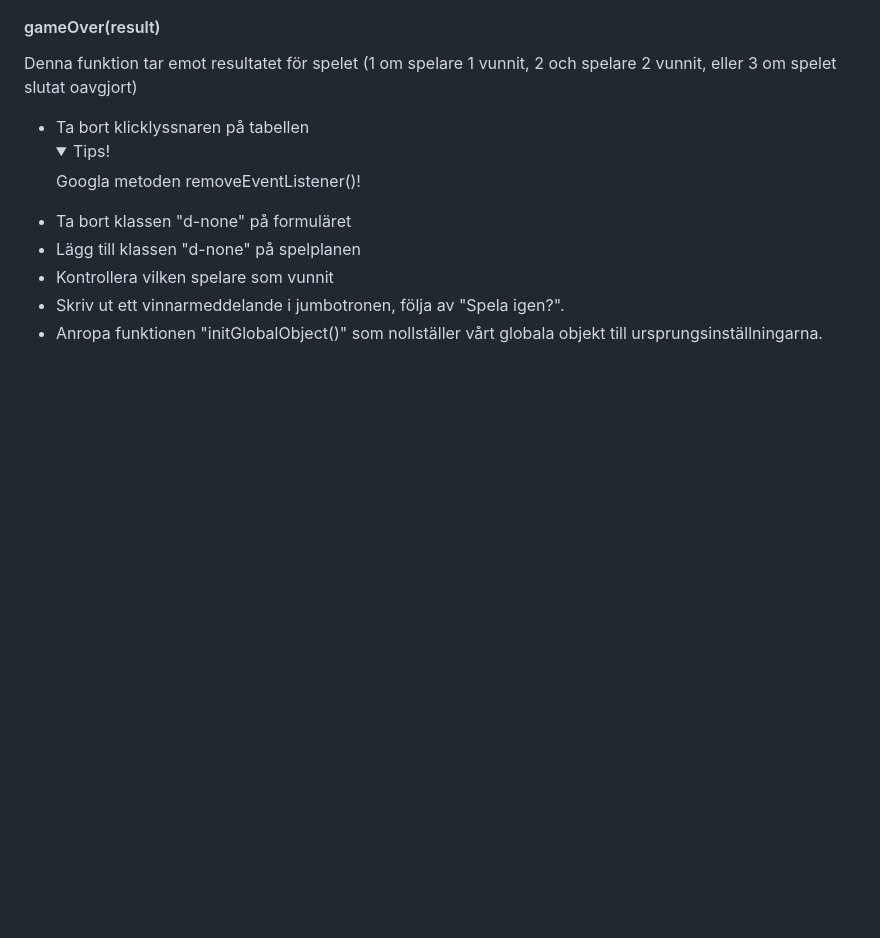
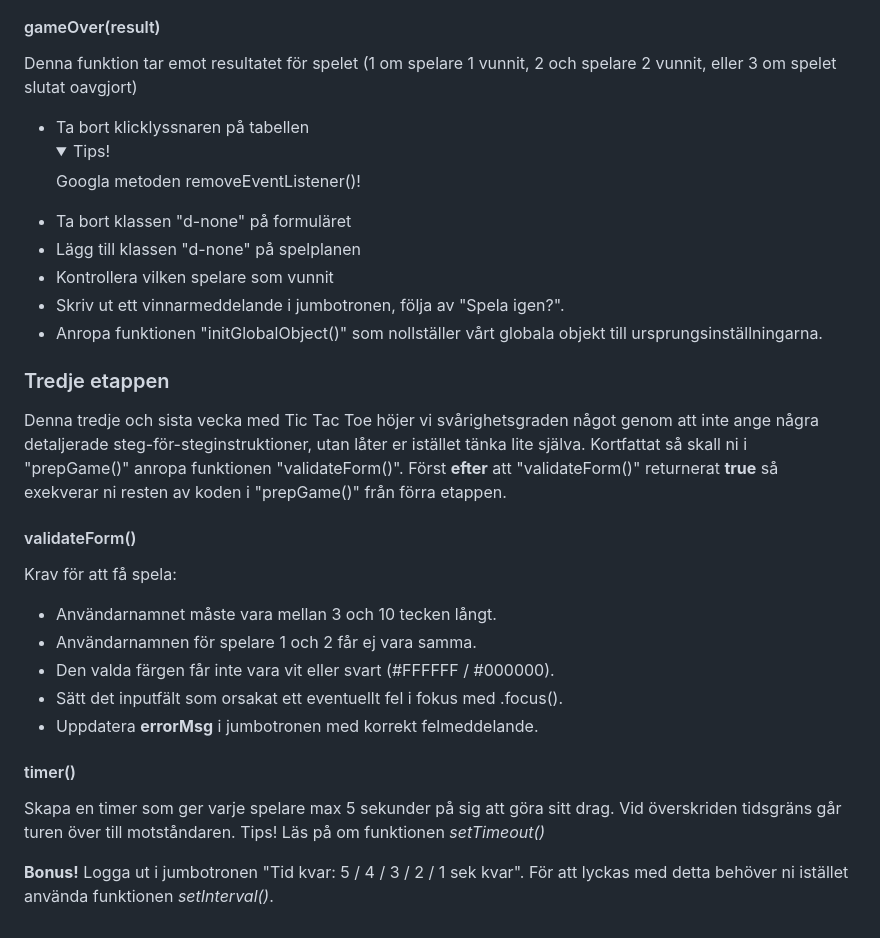
Before and after one commit to fe-javascript-fe25/exercise-code-review-tic-tac-toe, a Markdown page: README.md, the part around the change. Rendered like a GitHub page; folded sections open; blank space fills up the shorter version.

```diff
--- a/README.md
+++ b/README.md
@@ -85,3 +85,25 @@ Denna funktion tar emot resultatet för spelet (1 om spelare 1 vunnit, 2 och spe
 * Kontrollera vilken spelare som vunnit
 * Skriv ut ett vinnarmeddelande i jumbotronen, följa av "Spela igen?".
 * Anropa funktionen "initGlobalObject()" som nollställer vårt globala objekt till ursprungsinställningarna.
+
+### Tredje etappen
+
+Denna tredje och sista vecka med Tic Tac Toe höjer vi svårighetsgraden något genom att inte ange några detaljerade steg-för-steginstruktioner, utan låter er istället tänka lite själva.
+Kortfattat så skall ni i "prepGame()" anropa funktionen "validateForm()". Först **efter** att "validateForm()" returnerat **true** så exekverar ni resten av koden i "prepGame()" från förra etappen.
+
+#### validateForm()
+
+Krav för att få spela:
+
+* Användarnamnet måste vara mellan 3 och 10 tecken långt.
+* Användarnamnen för spelare 1 och 2 får ej vara samma.
+* Den valda färgen får inte vara vit eller svart (#FFFFFF / #000000).
+* Sätt det inputfält som orsakat ett eventuellt fel i fokus med .focus().
+* Uppdatera **errorMsg** i jumbotronen med korrekt felmeddelande.
+
+#### timer()
+
+Skapa en timer som ger varje spelare max 5 sekunder på sig att göra sitt drag. Vid överskriden tidsgräns går turen över till motståndaren. Tips! Läs på om funktionen *setTimeout()*
+
+**Bonus!**
+Logga ut i jumbotronen "Tid kvar: 5 / 4 / 3 / 2 / 1 sek kvar". För att lyckas med detta behöver ni istället använda funktionen *setInterval()*.
```
